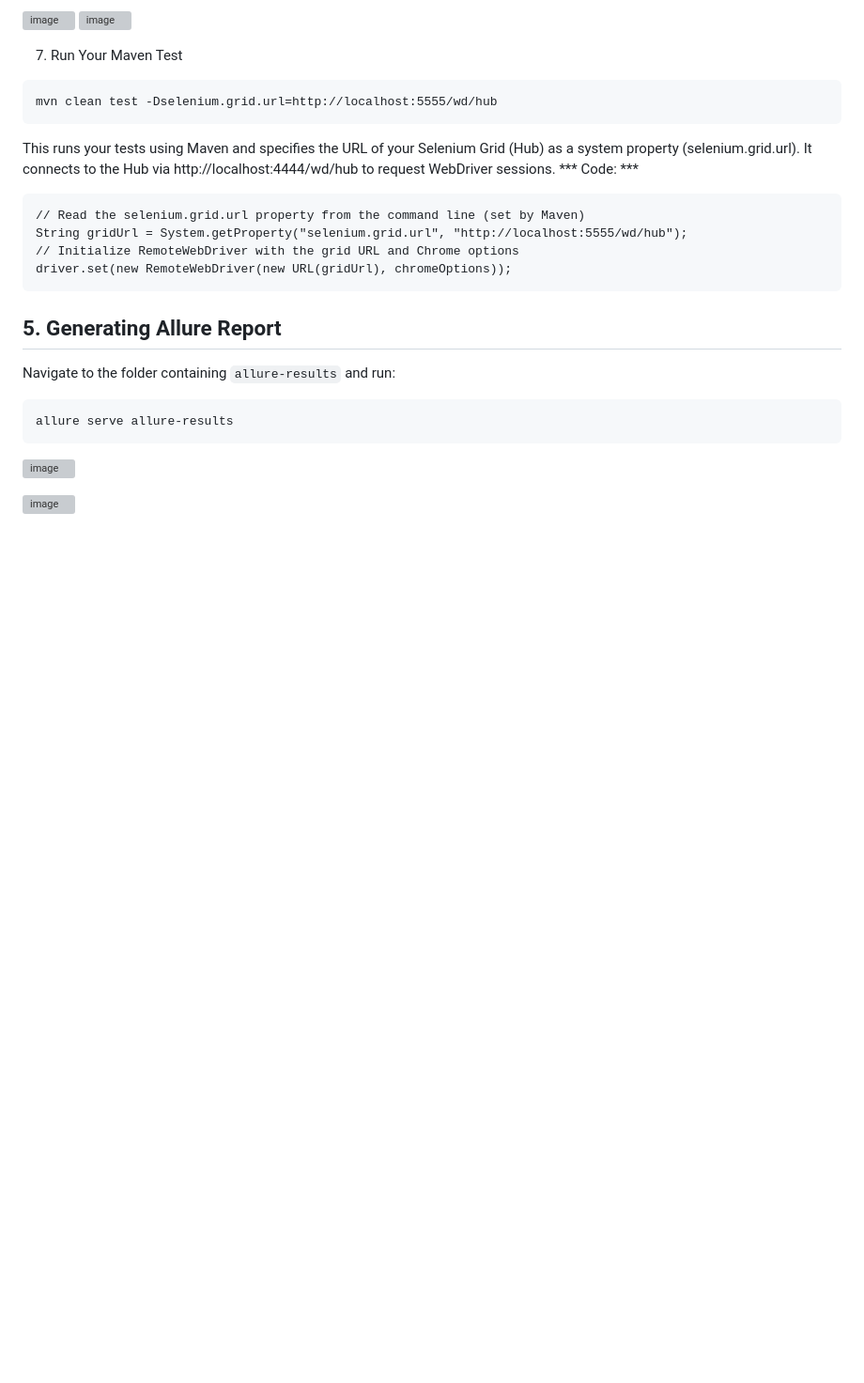
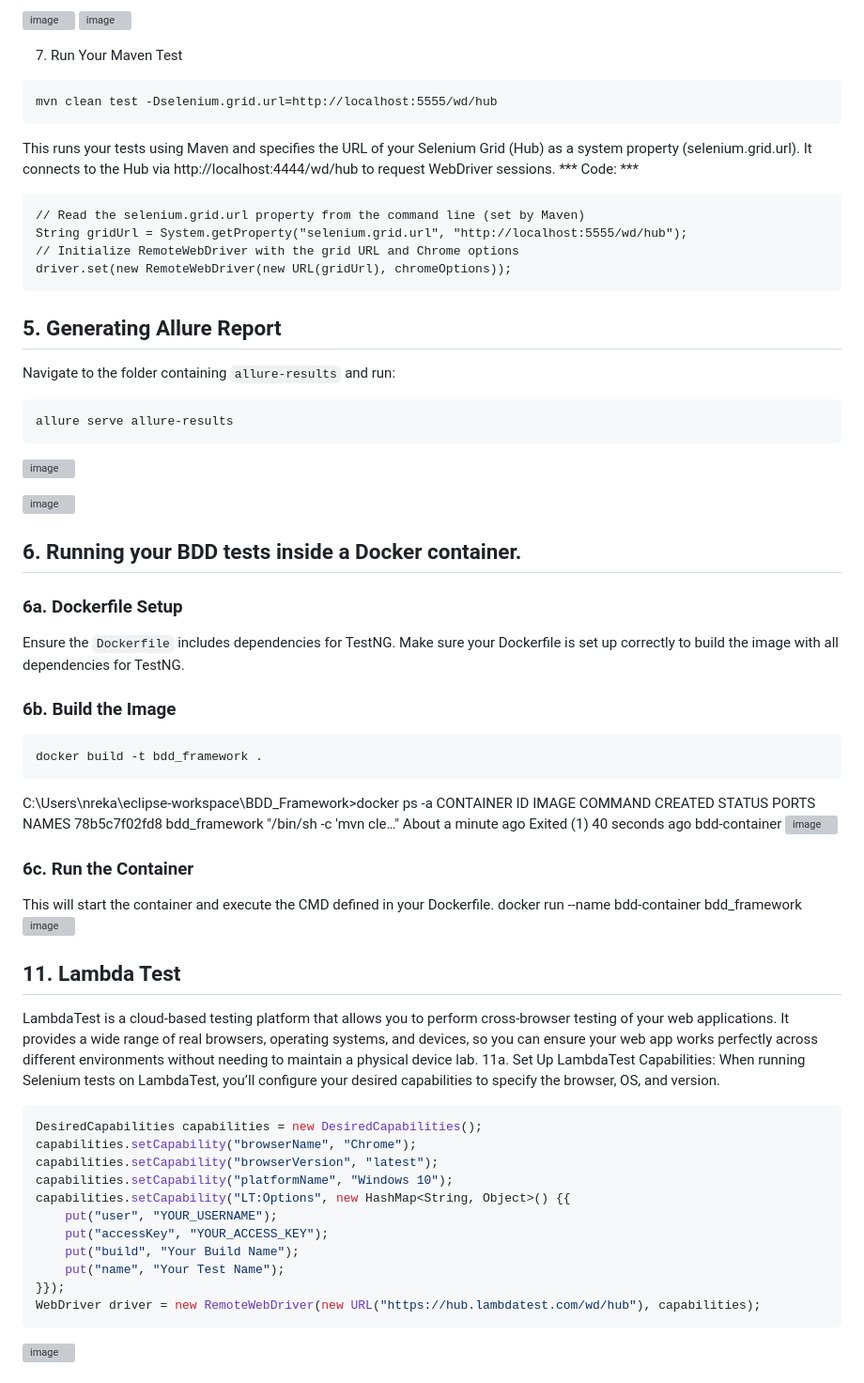
Before and after one commit to Rekapost/BDD_Cucumber_Framework, a Markdown page: README.md, the part around one of its changes. Shown at 94% size. GitHub-like rendering; blank space fills up the shorter version; grey boxes are pictures that could not be loaded.

````diff
--- a/README.md
+++ b/README.md
@@ -126,3 +126,44 @@ allure serve allure-results
 ![image](https://github.com/user-attachments/assets/58c1ab9f-d985-4426-8cd5-211a8e1e1562)
 
 ![image](https://github.com/user-attachments/assets/d0a0e3ff-cbb2-487d-91ee-fb019335b2cf)
+
+
+## 6. Running your BDD tests inside a Docker container.
+
+### 6a. Dockerfile Setup
+Ensure the `Dockerfile` includes dependencies for TestNG.
+Make sure your Dockerfile is set up correctly to build the image with all dependencies for TestNG.
+
+### 6b. Build the Image
+```sh
+docker build -t bdd_framework .
+```
+C:\Users\nreka\eclipse-workspace\BDD_Framework>docker ps -a
+CONTAINER ID   IMAGE                          COMMAND                  CREATED              STATUS                      PORTS                                        NAMES
+78b5c7f02fd8   bdd_framework                  "/bin/sh -c 'mvn cle…"   About a minute ago   Exited (1) 40 seconds ago                                                bdd-container
+![image](https://github.com/user-attachments/assets/182d6c42-7208-4dd9-905f-d8edec10cc11)
+
+### 6c. Run the Container
+This will start the container and execute the CMD defined in your Dockerfile.
+docker run --name bdd-container bdd_framework
+![image](https://github.com/user-attachments/assets/5826d350-60f3-4632-b612-272c6d3eeb17)
+
+## 11. Lambda Test
+LambdaTest is a cloud-based testing platform that allows you to perform cross-browser testing of your web applications. It provides a wide range of real browsers, operating systems, and devices, so you can ensure your web app works perfectly across different environments without needing to maintain a physical device lab.
+11a. Set Up LambdaTest Capabilities: When running Selenium tests on LambdaTest, you’ll configure your desired capabilities to specify the browser, OS, and version.
+```java
+DesiredCapabilities capabilities = new DesiredCapabilities();
+capabilities.setCapability("browserName", "Chrome");
+capabilities.setCapability("browserVersion", "latest");
+capabilities.setCapability("platformName", "Windows 10");
+capabilities.setCapability("LT:Options", new HashMap<String, Object>() {{
+    put("user", "YOUR_USERNAME");
+    put("accessKey", "YOUR_ACCESS_KEY");
+    put("build", "Your Build Name");
+    put("name", "Your Test Name");
+}});
+WebDriver driver = new RemoteWebDriver(new URL("https://hub.lambdatest.com/wd/hub"), capabilities);
+```
+![image](https://github.com/user-attachments/assets/196038a2-7114-4e67-a447-8003ddbe3b2f)
+
+
````
Also changed, not shown: other parts of README.md (+49 -0 lines).
